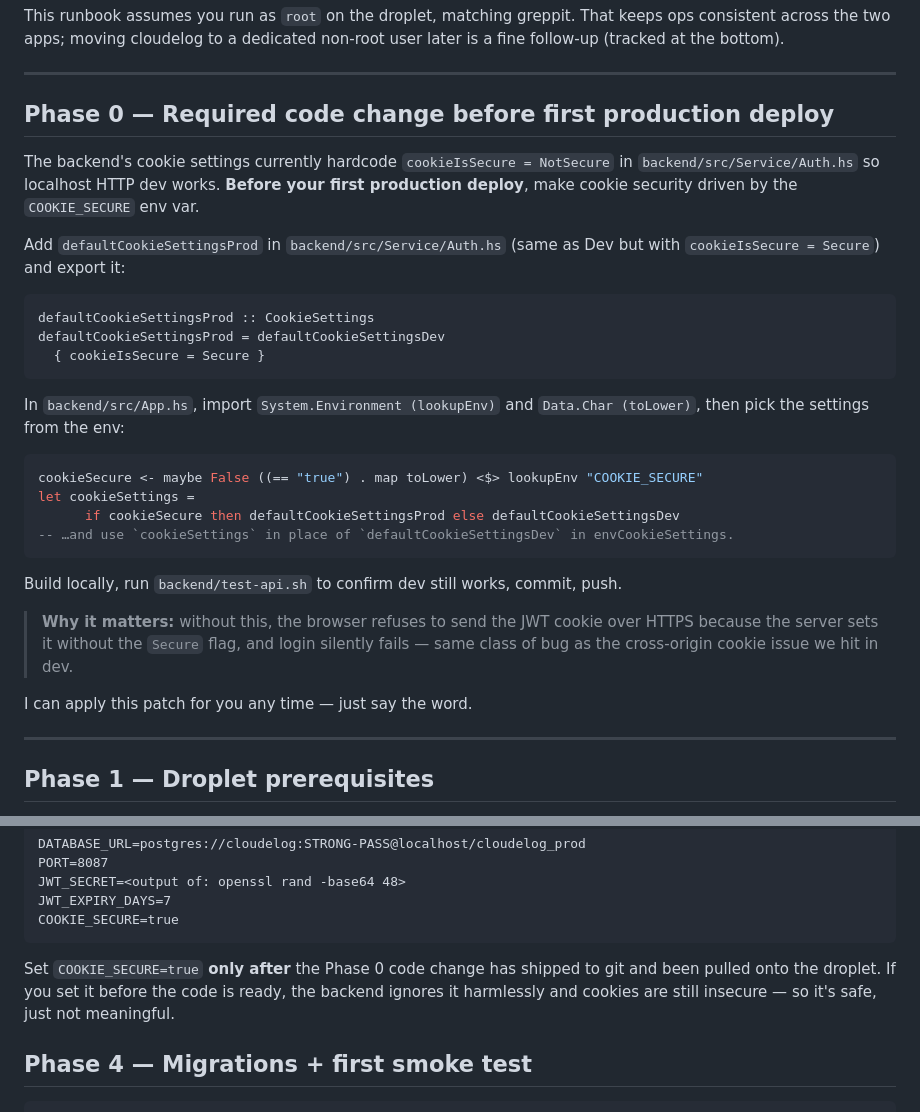
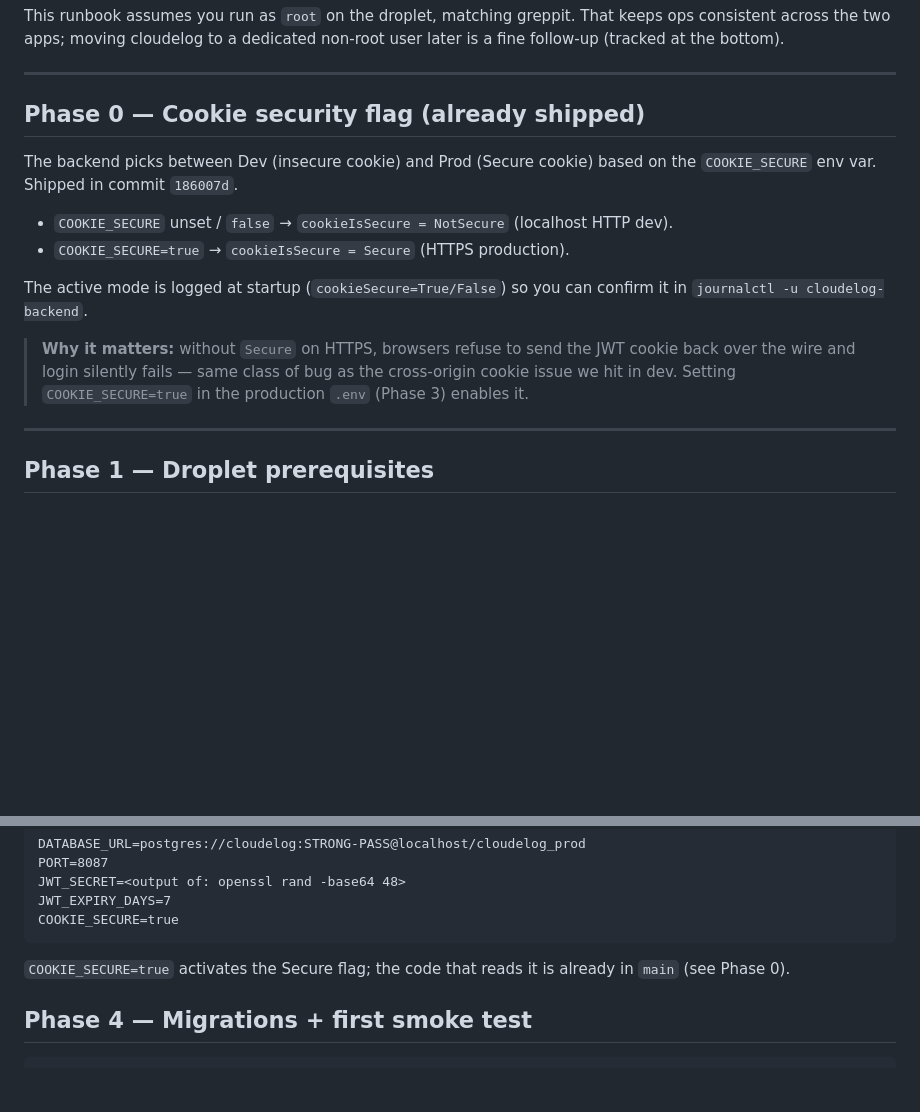
Before and after one commit to jxxcarlson/cloudelog, a Markdown page: deploy/README.md, 2 parts joined by grey strips. Rendered like a GitHub page; blank space fills up the shorter version.

Commit message:
docs: deploy runbook — mark Phase 0 as shipped, point at commit 186007d

````diff
--- a/deploy/README.md
+++ b/deploy/README.md
@@ -10,32 +10,16 @@ This runbook assumes you run as `root` on the droplet, matching greppit. That ke
 
 ---
 
-## Phase 0 — Required code change before first production deploy
+## Phase 0 — Cookie security flag (already shipped)
 
-The backend's cookie settings currently hardcode `cookieIsSecure = NotSecure` in `backend/src/Service/Auth.hs` so localhost HTTP dev works. **Before your first production deploy**, make cookie security driven by the `COOKIE_SECURE` env var.
+The backend picks between Dev (insecure cookie) and Prod (Secure cookie) based on the `COOKIE_SECURE` env var. Shipped in commit `186007d`.
 
-Add `defaultCookieSettingsProd` in `backend/src/Service/Auth.hs` (same as Dev but with `cookieIsSecure = Secure`) and export it:
+- `COOKIE_SECURE` unset / `false` → `cookieIsSecure = NotSecure` (localhost HTTP dev).
+- `COOKIE_SECURE=true` → `cookieIsSecure = Secure` (HTTPS production).
 
-```haskell
-defaultCookieSettingsProd :: CookieSettings
-defaultCookieSettingsProd = defaultCookieSettingsDev
-  { cookieIsSecure = Secure }
-```
+The active mode is logged at startup (`cookieSecure=True/False`) so you can confirm it in `journalctl -u cloudelog-backend`.
 
-In `backend/src/App.hs`, import `System.Environment (lookupEnv)` and `Data.Char (toLower)`, then pick the settings from the env:
-
-```haskell
-cookieSecure <- maybe False ((== "true") . map toLower) <$> lookupEnv "COOKIE_SECURE"
-let cookieSettings =
-      if cookieSecure then defaultCookieSettingsProd else defaultCookieSettingsDev
--- …and use `cookieSettings` in place of `defaultCookieSettingsDev` in envCookieSettings.
-```
-
-Build locally, run `backend/test-api.sh` to confirm dev still works, commit, push.
-
-> **Why it matters:** without this, the browser refuses to send the JWT cookie over HTTPS because the server sets it without the `Secure` flag, and login silently fails — same class of bug as the cross-origin cookie issue we hit in dev.
-
-I can apply this patch for you any time — just say the word.
+> **Why it matters:** without `Secure` on HTTPS, browsers refuse to send the JWT cookie back over the wire and login silently fails — same class of bug as the cross-origin cookie issue we hit in dev. Setting `COOKIE_SECURE=true` in the production `.env` (Phase 3) enables it.
 
 ---
 
@@ -79,7 +63,7 @@ JWT_EXPIRY_DAYS=7
 COOKIE_SECURE=true
 ```
 
-Set `COOKIE_SECURE=true` **only after** the Phase 0 code change has shipped to git and been pulled onto the droplet. If you set it before the code is ready, the backend ignores it harmlessly and cookies are still insecure — so it's safe, just not meaningful.
+`COOKIE_SECURE=true` activates the Secure flag; the code that reads it is already in `main` (see Phase 0).
 
 ## Phase 4 — Migrations + first smoke test
 
````
